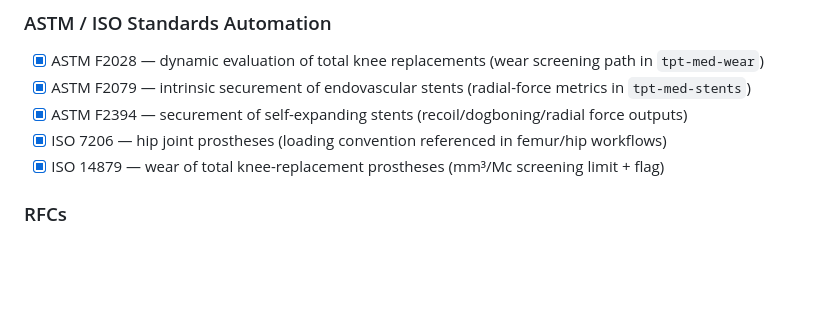
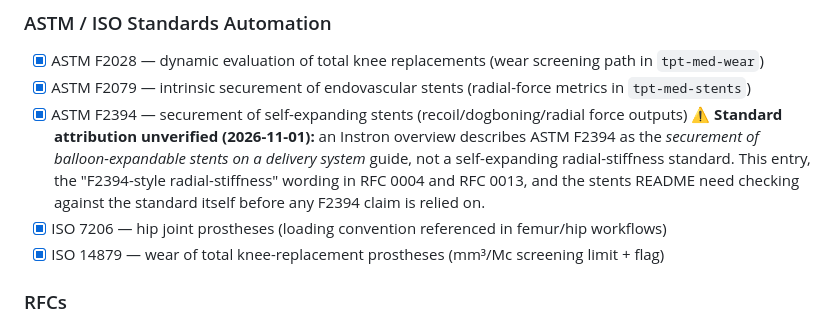
Before and after one commit to tpt-solutions/tpt-medical, a Markdown page: todo.md, the part around one of its changes. GitHub-like rendering; blank space fills up the shorter version.

```diff
--- a/todo.md
+++ b/todo.md
@@ -121,6 +121,7 @@
 - [x] ASTM F2028 — dynamic evaluation of total knee replacements (wear screening path in `tpt-med-wear`)
 - [x] ASTM F2079 — intrinsic securement of endovascular stents (radial-force metrics in `tpt-med-stents`)
 - [x] ASTM F2394 — securement of self-expanding stents (recoil/dogboning/radial force outputs)
+  **⚠ Standard attribution unverified (2026-11-01):** an Instron overview describes ASTM F2394 as the *securement of balloon-expandable stents on a delivery system* guide, not a self-expanding radial-stiffness standard. This entry, the "F2394-style radial-stiffness" wording in RFC 0004 and RFC 0013, and the stents README need checking against the standard itself before any F2394 claim is relied on.
 - [x] ISO 7206 — hip joint prostheses (loading convention referenced in femur/hip workflows)
 - [x] ISO 14879 — wear of total knee-replacement prostheses (mm³/Mc screening limit + flag)
 
```
Also changed, not shown: other parts of todo.md (+1 -1 lines), rfcs/0013-stent-level3-fem.md (+4 -0 lines), 1 other file.
